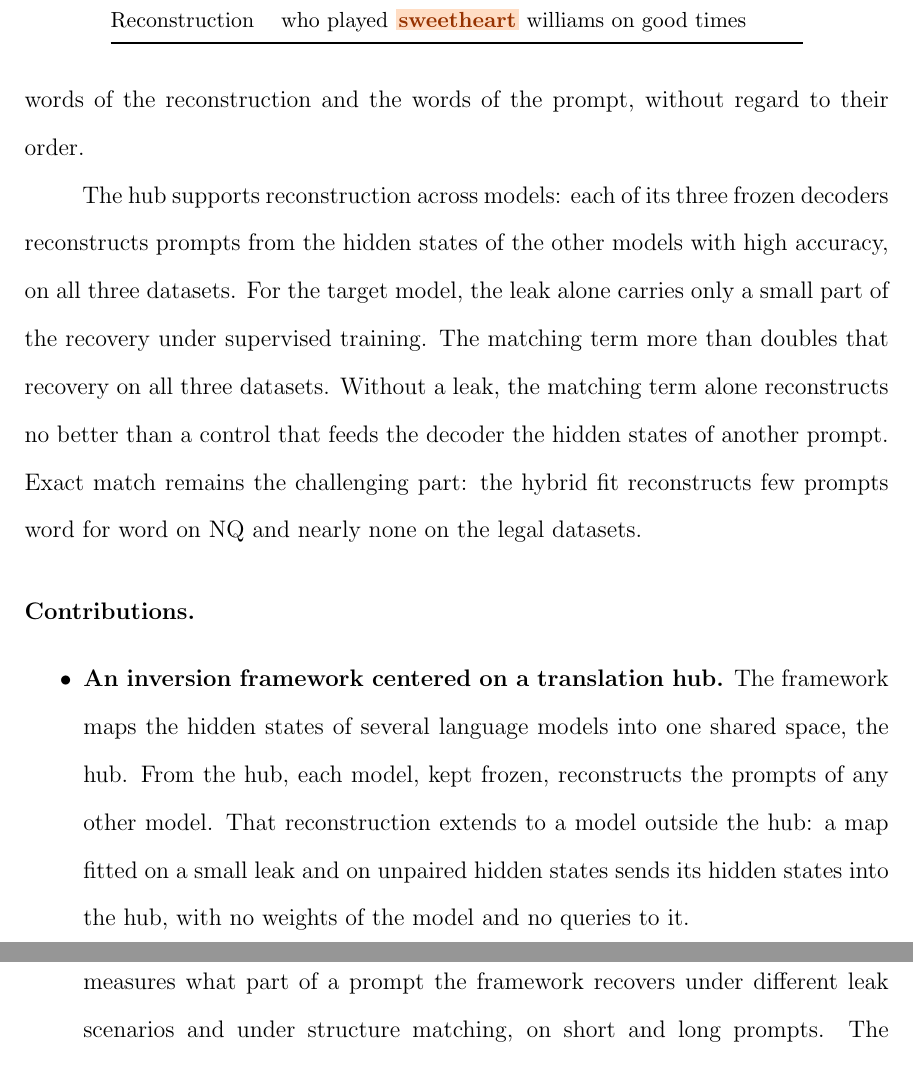
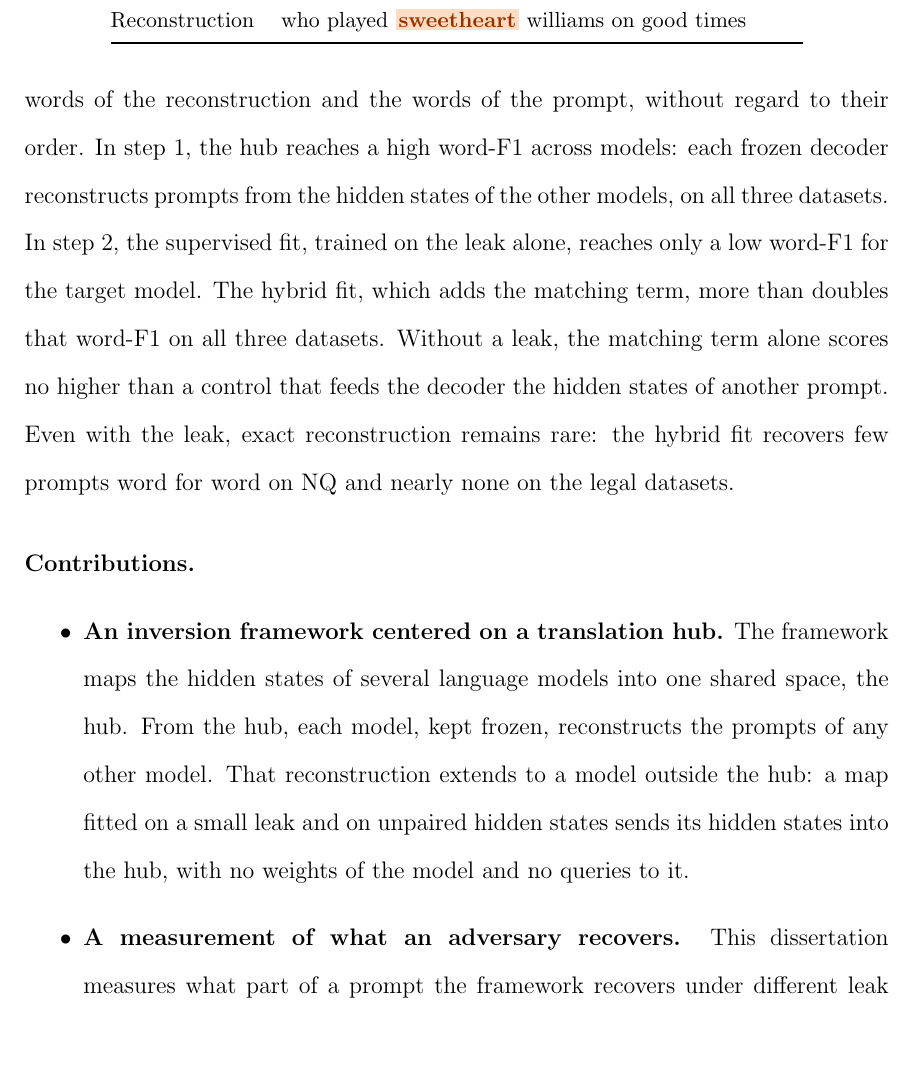
Before and after one commit to pdang468/writing_proposal_dec26, a LaTeX thesis (main.tex, which reads chapters/ch1_introduction/ch1.tex): two parts of pages 20 and 21 of 67 before the commit and part of page 20 of 67 after it, the two joined at a grey line, cut so that both start at the same text. Compiled offline with pdfLaTeX.

Commit message:
ch1: results paragraph from Overleaf

```diff
--- a/chapters/ch1_introduction/ch1.tex
+++ b/chapters/ch1_introduction/ch1.tex
@@ -78,12 +78,11 @@ Reconstruction & who played \missb{sweetheart} williams on good times \\
 
 \paragraph{Results.} Both steps are evaluated on NQ, the query strings of Natural Questions, and on two datasets of legal text.
 The score is word-F1, the overlap between the words of the reconstruction and the words of the prompt, without regard to their order.
-
-The hub supports reconstruction across models: each of its three frozen decoders reconstructs prompts from the hidden states of the other models with high accuracy, on all three datasets.
-For the target model, the leak alone carries only a small part of the recovery under supervised training.
-The matching term more than doubles that recovery on all three datasets.
-Without a leak, the matching term alone reconstructs no better than a control that feeds the decoder the hidden states of another prompt.
-Exact match remains the challenging part: the hybrid fit reconstructs few prompts word for word on NQ and nearly none on the legal datasets.
+In step 1, the hub reaches a high word-F1 across models: each frozen decoder reconstructs prompts from the hidden states of the other models, on all three datasets.
+In step 2, the supervised fit, trained on the leak alone, reaches only a low word-F1 for the target model.
+The hybrid fit, which adds the matching term, more than doubles that word-F1 on all three datasets.
+Without a leak, the matching term alone scores no higher than a control that feeds the decoder the hidden states of another prompt.
+Even with the leak, exact reconstruction remains rare: the hybrid fit recovers few prompts word for word on NQ and nearly none on the legal datasets.
 
 \paragraph{Contributions.}
 \begin{itemize}
```
